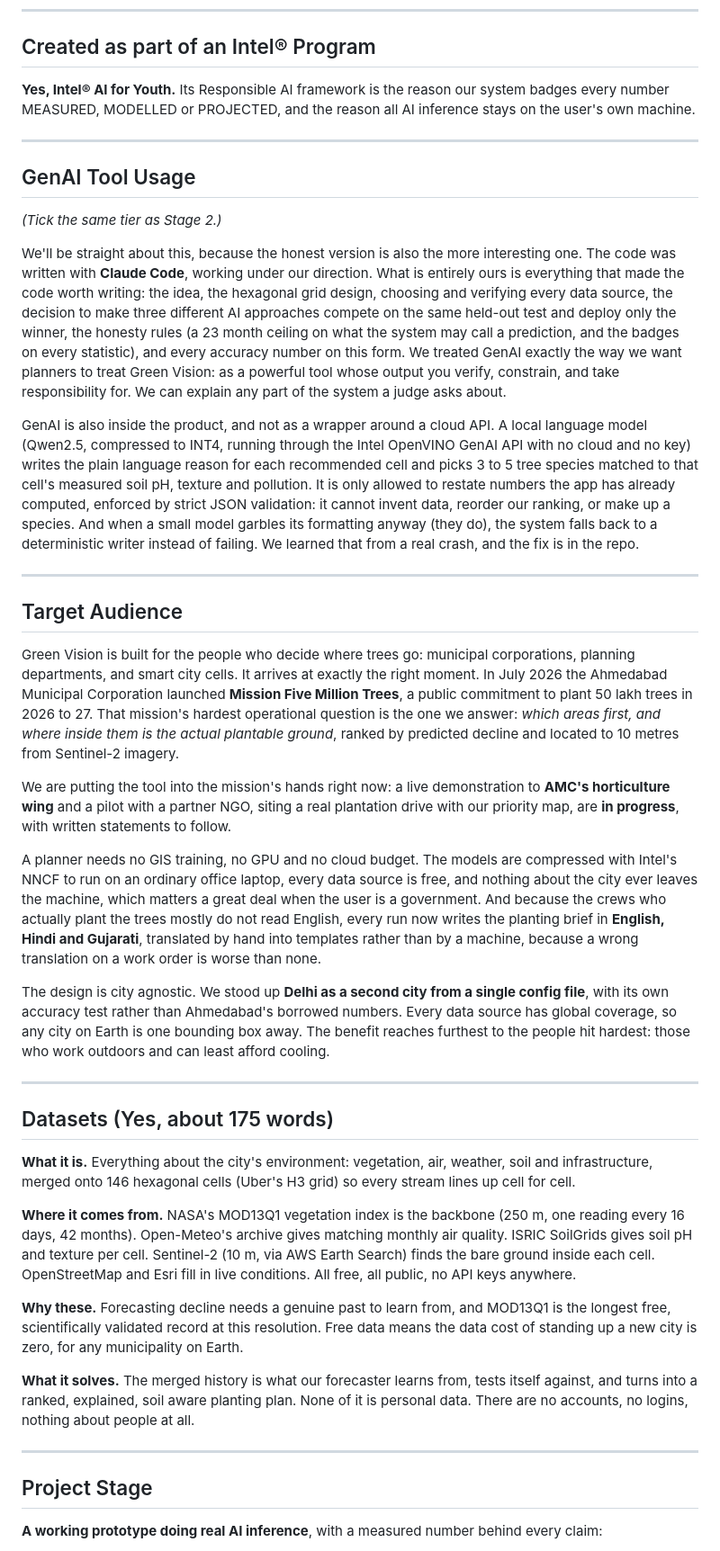
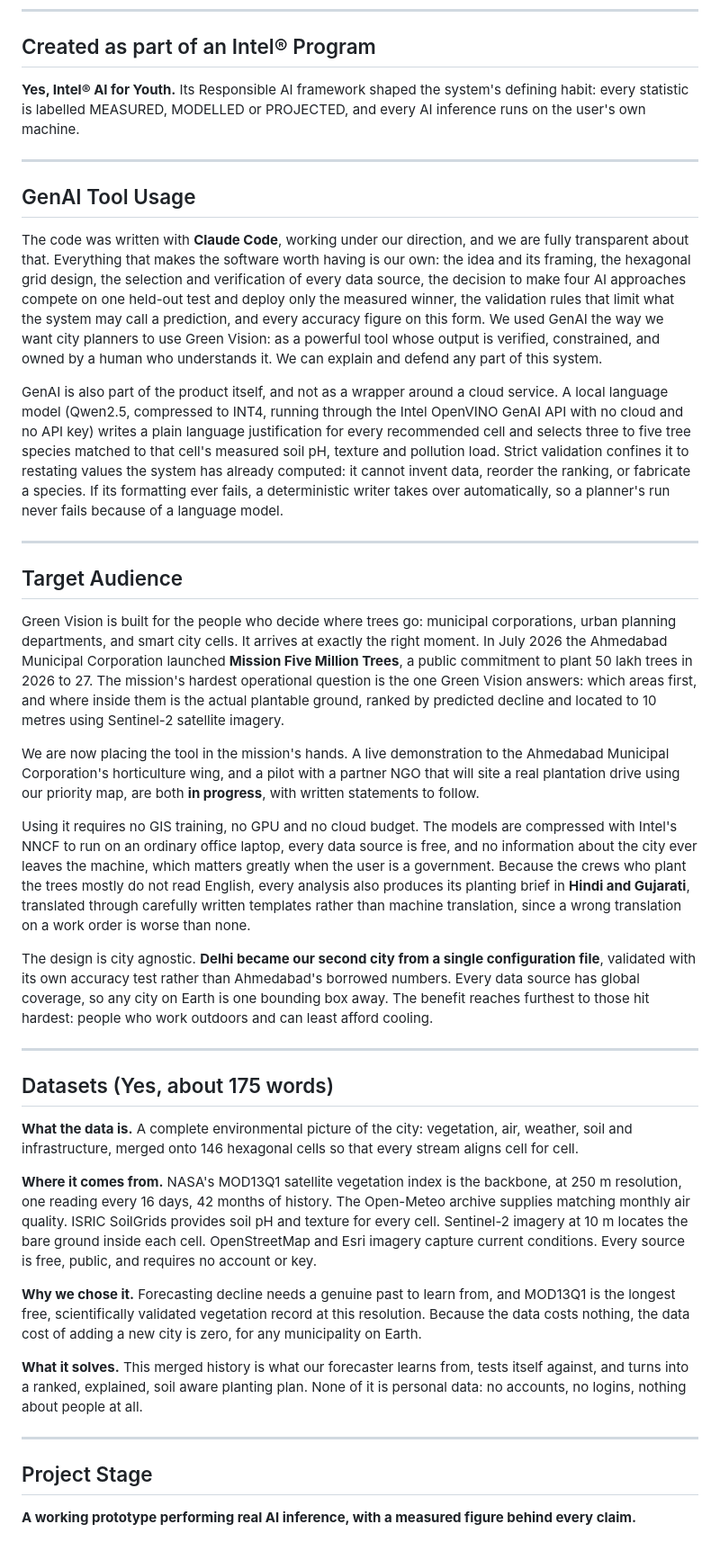
Before and after one commit to pratikb1234/Green-Vision-AI, a Markdown page: INTEL_SUBMISSION_FORM.md, the part around one of its changes. Shown at 90% size. GitHub-like rendering.

```diff
--- a/INTEL_SUBMISSION_FORM.md
+++ b/INTEL_SUBMISSION_FORM.md
@@ -23,44 +21,43 @@ Proven in Ahmedabad and ready anywhere, since Delhi took one config file. It all
 
 ## Created as part of an Intel® Program
 
-**Yes, Intel® AI for Youth.** Its Responsible AI framework is the reason our system badges every number MEASURED, MODELLED or PROJECTED, and the reason all AI inference stays on the user's own machine.
+**Yes, Intel® AI for Youth.** Its Responsible AI framework shaped the system's defining habit: every statistic is labelled MEASURED, MODELLED or PROJECTED, and every AI inference runs on the user's own machine.
 
 ---
 
 ## GenAI Tool Usage
-*(Tick the same tier as Stage 2.)*
 
-We'll be straight about this, because the honest version is also the more interesting one. The code was written with **Claude Code**, working under our direction. What is entirely ours is everything that made the code worth writing: the idea, the hexagonal grid design, choosing and verifying every data source, the decision to make three different AI approaches compete on the same held-out test and deploy only the winner, the honesty rules (a 23 month ceiling on what the system may call a prediction, and the badges on every statistic), and every accuracy number on this form. We treated GenAI exactly the way we want planners to treat Green Vision: as a powerful tool whose output you verify, constrain, and take responsibility for. We can explain any part of the system a judge asks about.
+The code was written with **Claude Code**, working under our direction, and we are fully transparent about that. Everything that makes the software worth having is our own: the idea and its framing, the hexagonal grid design, the selection and verification of every data source, the decision to make four AI approaches compete on one held-out test and deploy only the measured winner, the validation rules that limit what the system may call a prediction, and every accuracy figure on this form. We used GenAI the way we want city planners to use Green Vision: as a powerful tool whose output is verified, constrained, and owned by a human who understands it. We can explain and defend any part of this system.
 
-GenAI is also inside the product, and not as a wrapper around a cloud API. A local language model (Qwen2.5, compressed to INT4, running through the Intel OpenVINO GenAI API with no cloud and no key) writes the plain language reason for each recommended cell and picks 3 to 5 tree species matched to that cell's measured soil pH, texture and pollution. It is only allowed to restate numbers the app has already computed, enforced by strict JSON validation: it cannot invent data, reorder our ranking, or make up a species. And when a small model garbles its formatting anyway (they do), the system falls back to a deterministic writer instead of failing. We learned that from a real crash, and the fix is in the repo.
+GenAI is also part of the product itself, and not as a wrapper around a cloud service. A local language model (Qwen2.5, compressed to INT4, running through the Intel OpenVINO GenAI API with no cloud and no API key) writes a plain language justification for every recommended cell and selects three to five tree species matched to that cell's measured soil pH, texture and pollution load. Strict validation confines it to restating values the system has already computed: it cannot invent data, reorder the ranking, or fabricate a species. If its formatting ever fails, a deterministic writer takes over automatically, so a planner's run never fails because of a language model.
 
 ---
 
 ## Target Audience
 
-Green Vision is built for the people who decide where trees go: municipal corporations, planning departments, and smart city cells. It arrives at exactly the right moment. In July 2026 the Ahmedabad Municipal Corporation launched **Mission Five Million Trees**, a public commitment to plant 50 lakh trees in 2026 to 27. That mission's hardest operational question is the one we answer: *which areas first, and where inside them is the actual plantable ground*, ranked by predicted decline and located to 10 metres from Sentinel-2 imagery.
+Green Vision is built for the people who decide where trees go: municipal corporations, urban planning departments, and smart city cells. It arrives at exactly the right moment. In July 2026 the Ahmedabad Municipal Corporation launched **Mission Five Million Trees**, a public commitment to plant 50 lakh trees in 2026 to 27. The mission's hardest operational question is the one Green Vision answers: which areas first, and where inside them is the actual plantable ground, ranked by predicted decline and located to 10 metres using Sentinel-2 satellite imagery.
 
-We are putting the tool into the mission's hands right now: a live demonstration to **AMC's horticulture wing** and a pilot with a partner NGO, siting a real plantation drive with our priority map, are **in progress**, with written statements to follow.
+We are now placing the tool in the mission's hands. A live demonstration to the Ahmedabad Municipal Corporation's horticulture wing, and a pilot with a partner NGO that will site a real plantation drive using our priority map, are both **in progress**, with written statements to follow.
 
-A planner needs no GIS training, no GPU and no cloud budget. The models are compressed with Intel's NNCF to run on an ordinary office laptop, every data source is free, and nothing about the city ever leaves the machine, which matters a great deal when the user is a government. And because the crews who actually plant the trees mostly do not read English, every run now writes the planting brief in **English, Hindi and Gujarati**, translated by hand into templates rather than by a machine, because a wrong translation on a work order is worse than none.
+Using it requires no GIS training, no GPU and no cloud budget. The models are compressed with Intel's NNCF to run on an ordinary office laptop, every data source is free, and no information about the city ever leaves the machine, which matters greatly when the user is a government. Because the crews who plant the trees mostly do not read English, every analysis also produces its planting brief in **Hindi and Gujarati**, translated through carefully written templates rather than machine translation, since a wrong translation on a work order is worse than none.
 
-The design is city agnostic. We stood up **Delhi as a second city from a single config file**, with its own accuracy test rather than Ahmedabad's borrowed numbers. Every data source has global coverage, so any city on Earth is one bounding box away. The benefit reaches furthest to the people hit hardest: those who work outdoors and can least afford cooling.
+The design is city agnostic. **Delhi became our second city from a single configuration file**, validated with its own accuracy test rather than Ahmedabad's borrowed numbers. Every data source has global coverage, so any city on Earth is one bounding box away. The benefit reaches furthest to those hit hardest: people who work outdoors and can least afford cooling.
 
 ---
 
 ## Datasets (Yes, about 175 words)
 
-**What it is.** Everything about the city's environment: vegetation, air, weather, soil and infrastructure, merged onto 146 hexagonal cells (Uber's H3 grid) so every stream lines up cell for cell.
+**What the data is.** A complete environmental picture of the city: vegetation, air, weather, soil and infrastructure, merged onto 146 hexagonal cells so that every stream aligns cell for cell.
 
-**Where it comes from.** NASA's MOD13Q1 vegetation index is the backbone (250 m, one reading every 16 days, 42 months). Open-Meteo's archive gives matching monthly air quality. ISRIC SoilGrids gives soil pH and texture per cell. Sentinel-2 (10 m, via AWS Earth Search) finds the bare ground inside each cell. OpenStreetMap and Esri fill in live conditions. All free, all public, no API keys anywhere.
+**Where it comes from.** NASA's MOD13Q1 satellite vegetation index is the backbone, at 250 m resolution, one reading every 16 days, 42 months of history. The Open-Meteo archive supplies matching monthly air quality. ISRIC SoilGrids provides soil pH and texture for every cell. Sentinel-2 imagery at 10 m locates the bare ground inside each cell. OpenStreetMap and Esri imagery capture current conditions. Every source is free, public, and requires no account or key.
 
-**Why these.** Forecasting decline needs a genuine past to learn from, and MOD13Q1 is the longest free, scientifically validated record at this resolution. Free data means the data cost of standing up a new city is zero, for any municipality on Earth.
+**Why we chose it.** Forecasting decline needs a genuine past to learn from, and MOD13Q1 is the longest free, scientifically validated vegetation record at this resolution. Because the data costs nothing, the data cost of adding a new city is zero, for any municipality on Earth.
 
-**What it solves.** The merged history is what our forecaster learns from, tests itself against, and turns into a ranked, explained, soil aware planting plan. None of it is personal data. There are no accounts, no logins, nothing about people at all.
+**What it solves.** This merged history is what our forecaster learns from, tests itself against, and turns into a ranked, explained, soil aware planting plan. None of it is personal data: no accounts, no logins, nothing about people at all.
 
 ---
 
 ## Project Stage
 
-**A working prototype doing real AI inference**, with a measured number behind every claim:
+**A working prototype performing real AI inference, with a measured figure behind every claim.**
 
```
Also changed, not shown: other parts of INTEL_SUBMISSION_FORM.md (+21 -38 lines).
